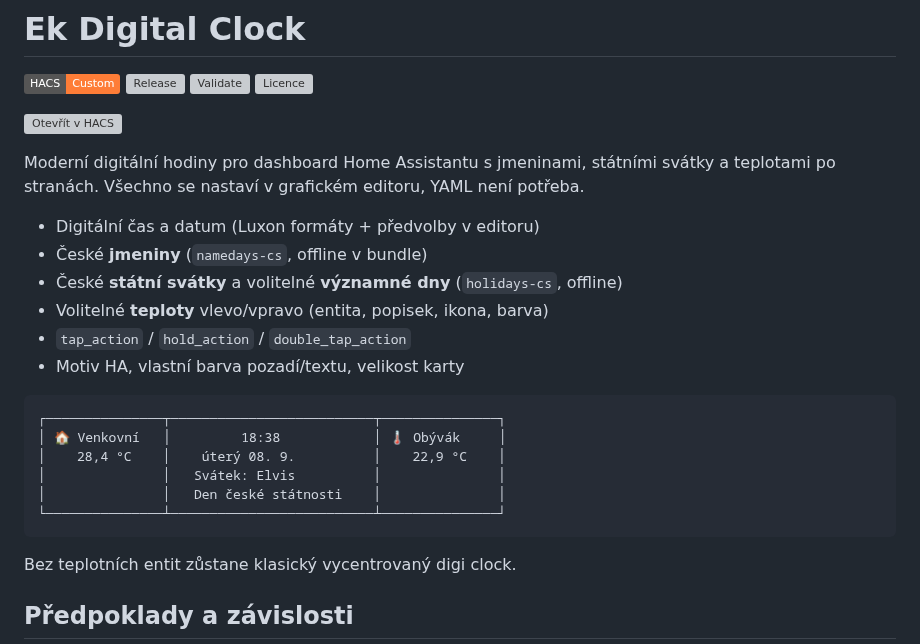
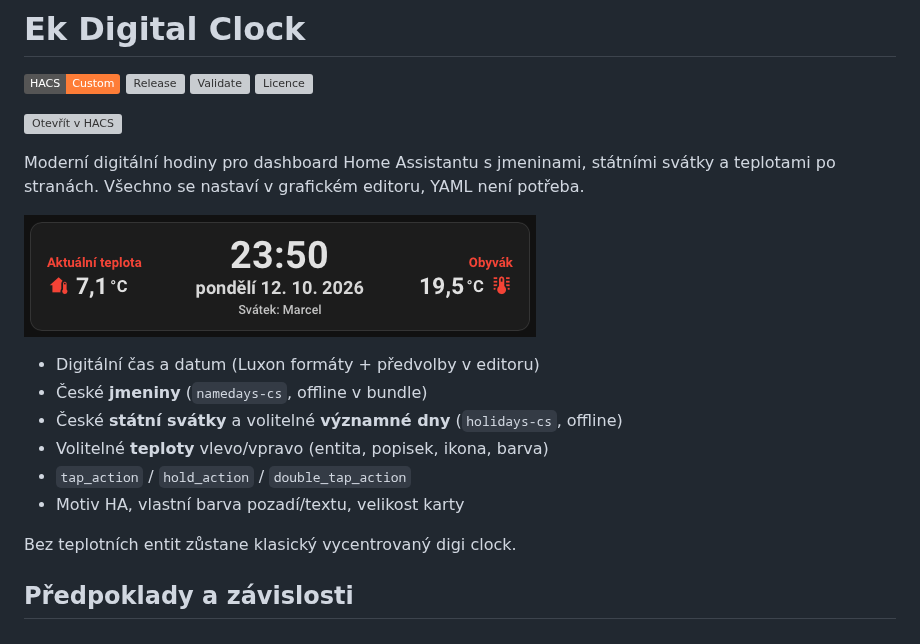
Before and after one commit to elvisek2020/hacs-ek_digital_clock, a Markdown page: README.md, the part around the change. Drawn GitHub-style; pictures changed too: docs/preview.png (added); badges without logos; grey boxes are pictures that could not be loaded.

Commit message:
Add card preview screenshot to README.
Co-Authored-By: Claude Opus 5.5 <noreply@anthropic.com>

````diff
--- a/README.md
+++ b/README.md
@@ -10,21 +10,14 @@
 Moderní digitální hodiny pro dashboard Home Assistantu s jmeninami, státními svátky
 a teplotami po stranách. Všechno se nastaví v grafickém editoru, YAML není potřeba.
 
+![Ek Digital Clock — náhled](docs/preview.png)
+
 - Digitální čas a datum (Luxon formáty + předvolby v editoru)
 - České **jmeniny** (`namedays-cs`, offline v bundle)
 - České **státní svátky** a volitelné **významné dny** (`holidays-cs`, offline)
 - Volitelné **teploty** vlevo/vpravo (entita, popisek, ikona, barva)
 - `tap_action` / `hold_action` / `double_tap_action`
 - Motiv HA, vlastní barva pozadí/textu, velikost karty
-
-```text
-┌───────────────┬──────────────────────────┬───────────────┐
-│ 🏠 Venkovní   │         18:38            │ 🌡 Obývák     │
-│    28,4 °C    │    úterý 08. 9.          │    22,9 °C    │
-│               │   Svátek: Elvis          │               │
-│               │   Den české státnosti    │               │
-└───────────────┴──────────────────────────┴───────────────┘
-```
 
 Bez teplotních entit zůstane klasický vycentrovaný digi clock.
 
````
